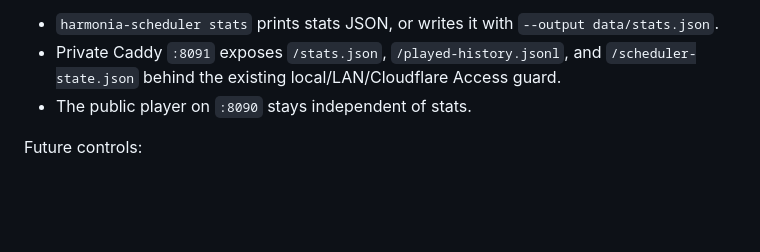
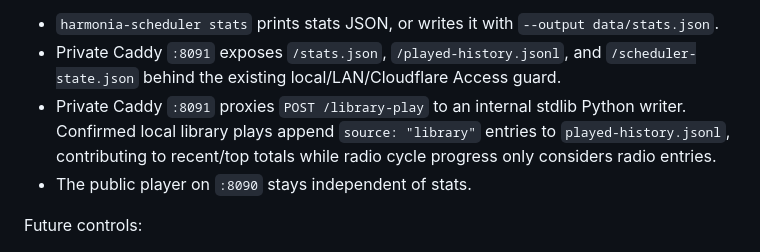
Before and after one commit to Amplustomp/harmonia, a Markdown page: docs/v2-roadmap.md, the part around the change. Rendered like a GitHub page; blank space fills up the shorter version.

```diff
--- a/docs/v2-roadmap.md
+++ b/docs/v2-roadmap.md
@@ -61,6 +61,7 @@ Current read-only file slice:
 
 - `harmonia-scheduler stats` prints stats JSON, or writes it with `--output data/stats.json`.
 - Private Caddy `:8091` exposes `/stats.json`, `/played-history.jsonl`, and `/scheduler-state.json` behind the existing local/LAN/Cloudflare Access guard.
+- Private Caddy `:8091` proxies `POST /library-play` to an internal stdlib Python writer. Confirmed local library plays append `source: "library"` entries to `played-history.jsonl`, contributing to recent/top totals while radio cycle progress only considers radio entries.
 - The public player on `:8090` stays independent of stats.
 
 Future controls:
```
Also changed, not shown: README.md (+3 -2 lines).
